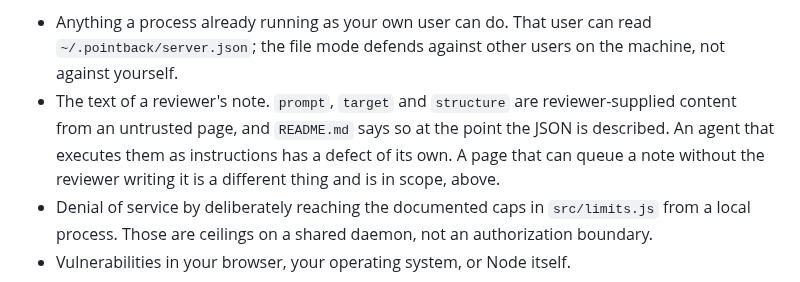
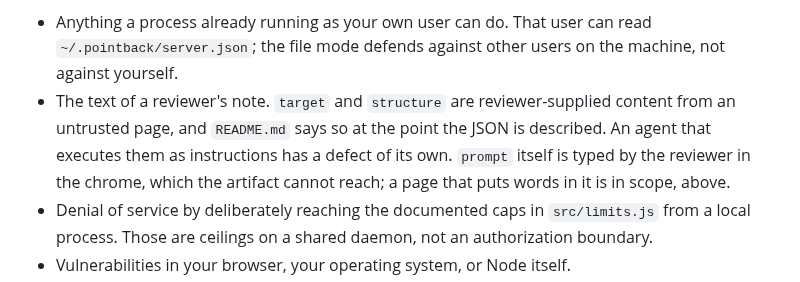
Before and after one commit to Abhijeet34/pointback, a Markdown page: SECURITY.md, the part around the change. Rendered like a GitHub page.

```diff
--- a/SECURITY.md
+++ b/SECURITY.md
@@ -53,7 +53,7 @@ In scope:
 Out of scope:
 
 - Anything a process already running as your own user can do. That user can read `~/.pointback/server.json`; the file mode defends against other users on the machine, not against yourself.
-- The text of a reviewer's note. `prompt`, `target` and `structure` are reviewer-supplied content from an untrusted page, and `README.md` says so at the point the JSON is described. An agent that executes them as instructions has a defect of its own. A page that can queue a note without the reviewer writing it is a different thing and is in scope, above.
+- The text of a reviewer's note. `target` and `structure` are reviewer-supplied content from an untrusted page, and `README.md` says so at the point the JSON is described. An agent that executes them as instructions has a defect of its own. `prompt` itself is typed by the reviewer in the chrome, which the artifact cannot reach; a page that puts words in it is in scope, above.
 - Denial of service by deliberately reaching the documented caps in `src/limits.js` from a local process. Those are ceilings on a shared daemon, not an authorization boundary.
 - Vulnerabilities in your browser, your operating system, or Node itself.
 - A dependency advisory with no working path through this code. Report those upstream; do tell us if a version pinned here is the vulnerable one.
```
Also changed, not shown: README.md (+2 -1 lines).
